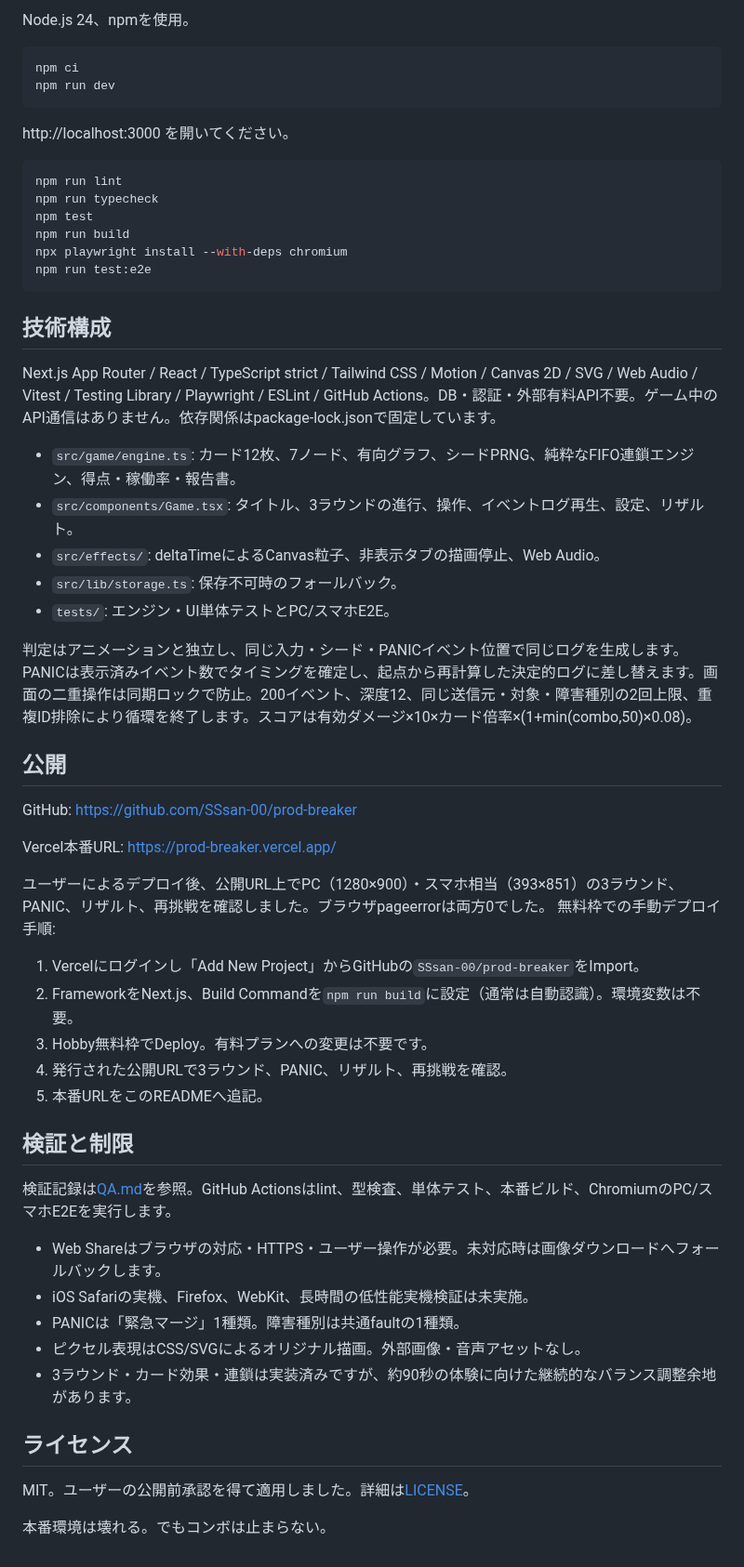
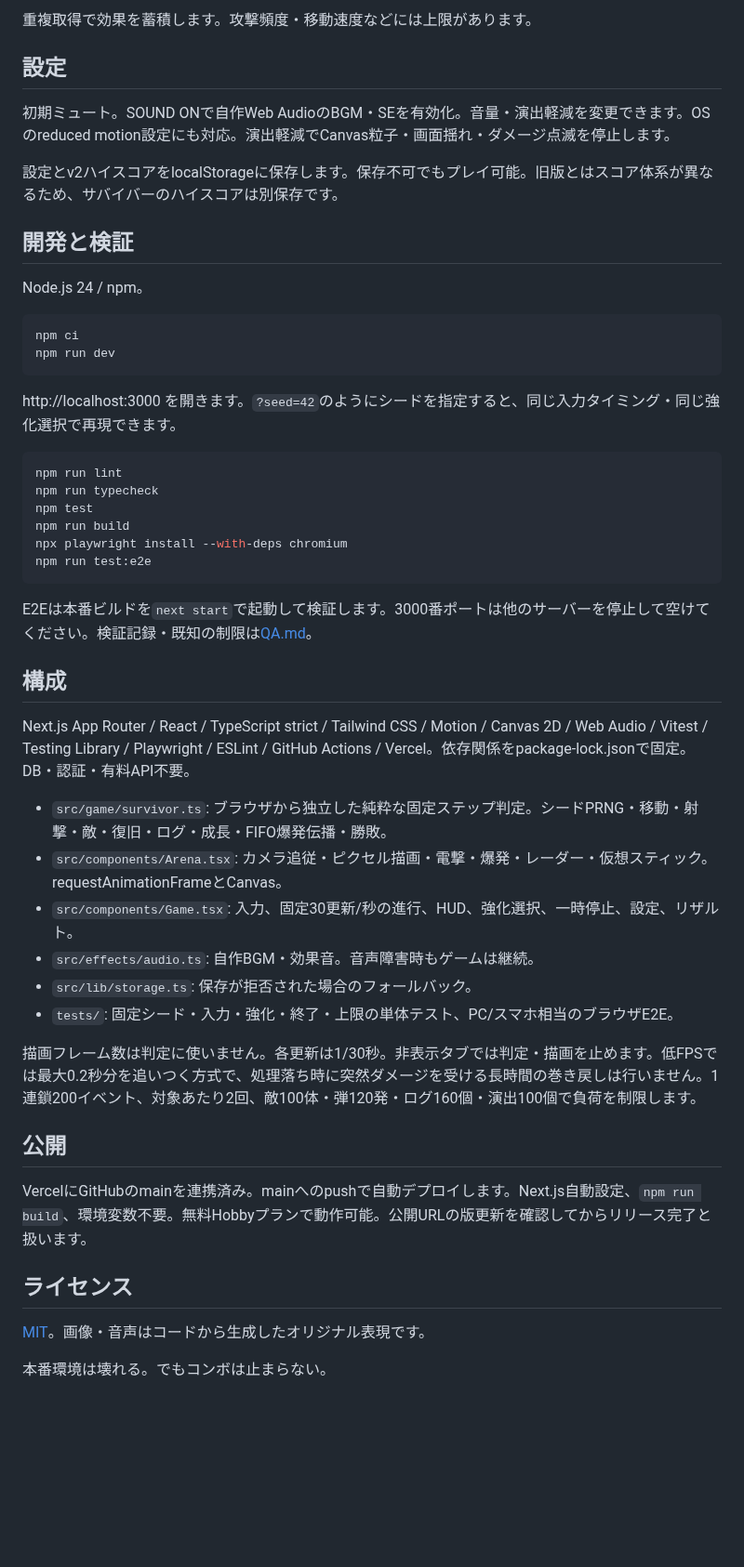
Before and after one commit to SSsan-00/prod-breaker, a Markdown page: README.md, the part around one of its changes. Shown at 93% size. Drawn GitHub-style; blank space fills up the shorter version.

````diff
--- a/README.md
+++ b/README.md
@@ -20,12 +44,22 @@
 
-Node.js 24、npmを使用。
+重複取得で効果を蓄積します。攻撃頻度・移動速度などには上限があります。
+
+## 設定
+
+初期ミュート。SOUND ONで自作Web AudioのBGM・SEを有効化。音量・演出軽減を変更できます。OSのreduced motion設定にも対応。演出軽減でCanvas粒子・画面揺れ・ダメージ点滅を停止します。
+
+設定とv2ハイスコアをlocalStorageに保存します。保存不可でもプレイ可能。旧版とはスコア体系が異なるため、サバイバーのハイスコアは別保存です。
+
+## 開発と検証
+
+Node.js 24 / npm。
 
 ```sh
 npm ci
 npm run dev
 ```
 
-http://localhost:3000 を開いてください。
+http://localhost:3000 を開きます。`?seed=42`のようにシードを指定すると、同じ入力タイミング・同じ強化選択で再現できます。
 
 ```sh
 npm run lint
@@ -36,45 +70,27 @@ npx playwright install --with-deps chromium
 npm run test:e2e
 ```
 
-## 技術構成
+E2Eは本番ビルドを`next start`で起動して検証します。3000番ポートは他のサーバーを停止して空けてください。検証記録・既知の制限は[QA.md](QA.md)。
 
-Next.js App Router / React / TypeScript strict / Tailwind CSS / Motion / Canvas 2D / SVG / Web Audio / Vitest / Testing Library / Playwright / ESLint / GitHub Actions。DB・認証・外部有料API不要。ゲーム中のAPI通信はありません。依存関係はpackage-lock.jsonで固定しています。
+## 構成
 
-- `src/game/engine.ts`: カード12枚、7ノード、有向グラフ、シードPRNG、純粋なFIFO連鎖エンジン、得点・稼働率・報告書。
-- `src/components/Game.tsx`: タイトル、3ラウンドの進行、操作、イベントログ再生、設定、リザルト。
-- `src/effects/`: deltaTimeによるCanvas粒子、非表示タブの描画停止、Web Audio。
-- `src/lib/storage.ts`: 保存不可時のフォールバック。
-- `tests/`: エンジン・UI単体テストとPC/スマホE2E。
+Next.js App Router / React / TypeScript strict / Tailwind CSS / Motion / Canvas 2D / Web Audio / Vitest / Testing Library / Playwright / ESLint / GitHub Actions / Vercel。依存関係をpackage-lock.jsonで固定。DB・認証・有料API不要。
 
-判定はアニメーションと独立し、同じ入力・シード・PANICイベント位置で同じログを生成します。PANICは表示済みイベント数でタイミングを確定し、起点から再計算した決定的ログに差し替えます。画面の二重操作は同期ロックで防止。200イベント、深度12、同じ送信元・対象・障害種別の2回上限、重複ID排除により循環を終了します。スコアは有効ダメージ×10×カード倍率×(1+min(combo,50)×0.08)。
+- `src/game/survivor.ts`: ブラウザから独立した純粋な固定ステップ判定。シードPRNG・移動・射撃・敵・復旧・ログ・成長・FIFO爆発伝播・勝敗。
+- `src/components/Arena.tsx`: カメラ追従・ピクセル描画・電撃・爆発・レーダー・仮想スティック。requestAnimationFrameとCanvas。
+- `src/components/Game.tsx`: 入力、固定30更新/秒の進行、HUD、強化選択、一時停止、設定、リザルト。
+- `src/effects/audio.ts`: 自作BGM・効果音。音声障害時もゲームは継続。
+- `src/lib/storage.ts`: 保存が拒否された場合のフォールバック。
+- `tests/`: 固定シード・入力・強化・終了・上限の単体テスト、PC/スマホ相当のブラウザE2E。
+
+描画フレーム数は判定に使いません。各更新は1/30秒。非表示タブでは判定・描画を止めます。低FPSでは最大0.2秒分を追いつく方式で、処理落ち時に突然ダメージを受ける長時間の巻き戻しは行いません。1連鎖200イベント、対象あたり2回、敵100体・弾120発・ログ160個・演出100個で負荷を制限します。
 
 ## 公開
 
-GitHub: https://github.com/SSsan-00/prod-breaker
-
-Vercel本番URL: https://prod-breaker.vercel.app/
-
-ユーザーによるデプロイ後、公開URL上でPC（1280×900）・スマホ相当（393×851）の3ラウンド、PANIC、リザルト、再挑戦を確認しました。ブラウザpageerrorは両方0でした。
-無料枠での手動デプロイ手順:
-
-1. Vercelにログインし「Add New Project」からGitHubの`SSsan-00/prod-breaker`をImport。
-2. FrameworkをNext.js、Build Commandを`npm run build`に設定（通常は自動認識）。環境変数は不要。
-3. Hobby無料枠でDeploy。有料プランへの変更は不要です。
-4. 発行された公開URLで3ラウンド、PANIC、リザルト、再挑戦を確認。
-5. 本番URLをこのREADMEへ追記。
-
-## 検証と制限
-
-検証記録は[QA.md](QA.md)を参照。GitHub Actionsはlint、型検査、単体テスト、本番ビルド、ChromiumのPC/スマホE2Eを実行します。
-
-- Web Shareはブラウザの対応・HTTPS・ユーザー操作が必要。未対応時は画像ダウンロードへフォールバックします。
-- iOS Safariの実機、Firefox、WebKit、長時間の低性能実機検証は未実施。
-- PANICは「緊急マージ」1種類。障害種別は共通faultの1種類。
-- ピクセル表現はCSS/SVGによるオリジナル描画。外部画像・音声アセットなし。
-- 3ラウンド・カード効果・連鎖は実装済みですが、約90秒の体験に向けた継続的なバランス調整余地があります。
+VercelにGitHubのmainを連携済み。mainへのpushで自動デプロイします。Next.js自動設定、`npm run build`、環境変数不要。無料Hobbyプランで動作可能。公開URLの版更新を確認してからリリース完了と扱います。
 
 ## ライセンス
 
-MIT。ユーザーの公開前承認を得て適用しました。詳細は[LICENSE](LICENSE)。
+[MIT](LICENSE)。画像・音声はコードから生成したオリジナル表現です。
 
 本番環境は壊れる。でもコンボは止まらない。
````
Also changed, not shown: other parts of README.md (+34 -10 lines), QA.md (+39 -29 lines), docs/game.png, docs/mobile-result.png, docs/title.png, docs/victory.png (added), 14 other files.
